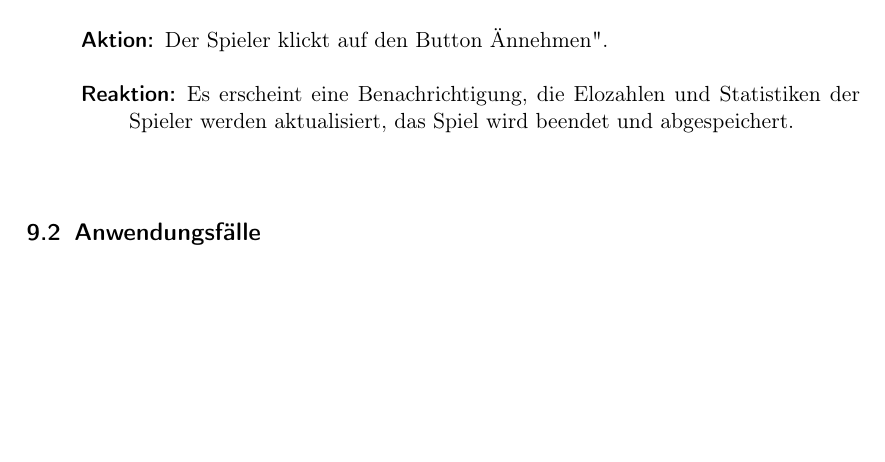
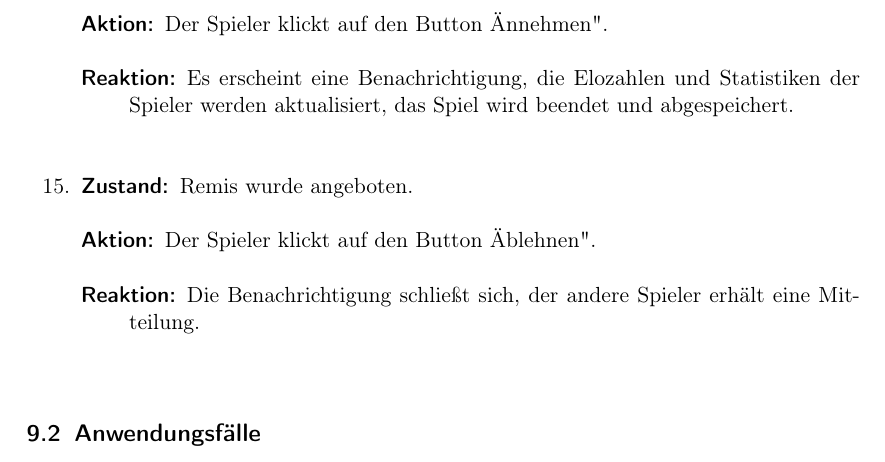
Before and after one commit to DrMopiti/pse, a LaTeX document (Pflichtenheft/Pflichtenheft.tex): part of page 6 of 6, cut so that both start at the same text, the shorter picture padded with empty space. Compiled offline with pdfLaTeX.

Commit message:
Weiteres Szenario hinzugefügt

```diff
--- a/Pflichtenheft/Pflichtenheft.tex
+++ b/Pflichtenheft/Pflichtenheft.tex
@@ -179,6 +179,13 @@ bookmarks=true,%
 	\item[Reaktion:] Es erscheint eine Benachrichtigung, die Elozahlen und Statistiken der Spieler werden aktualisiert, das Spiel wird beendet und abgespeichert.  \\
 	\end{description}
 
+	\item
+	\begin{description}
+	\item[Zustand:] Remis wurde angeboten.
+	\item[Aktion:] Der Spieler klickt auf den Button "Ablehnen".
+	\item[Reaktion:] Die Benachrichtigung schließt sich, der andere Spieler erhält eine Mitteilung.  \\
+	\end{description}
+
 
 
 
```
